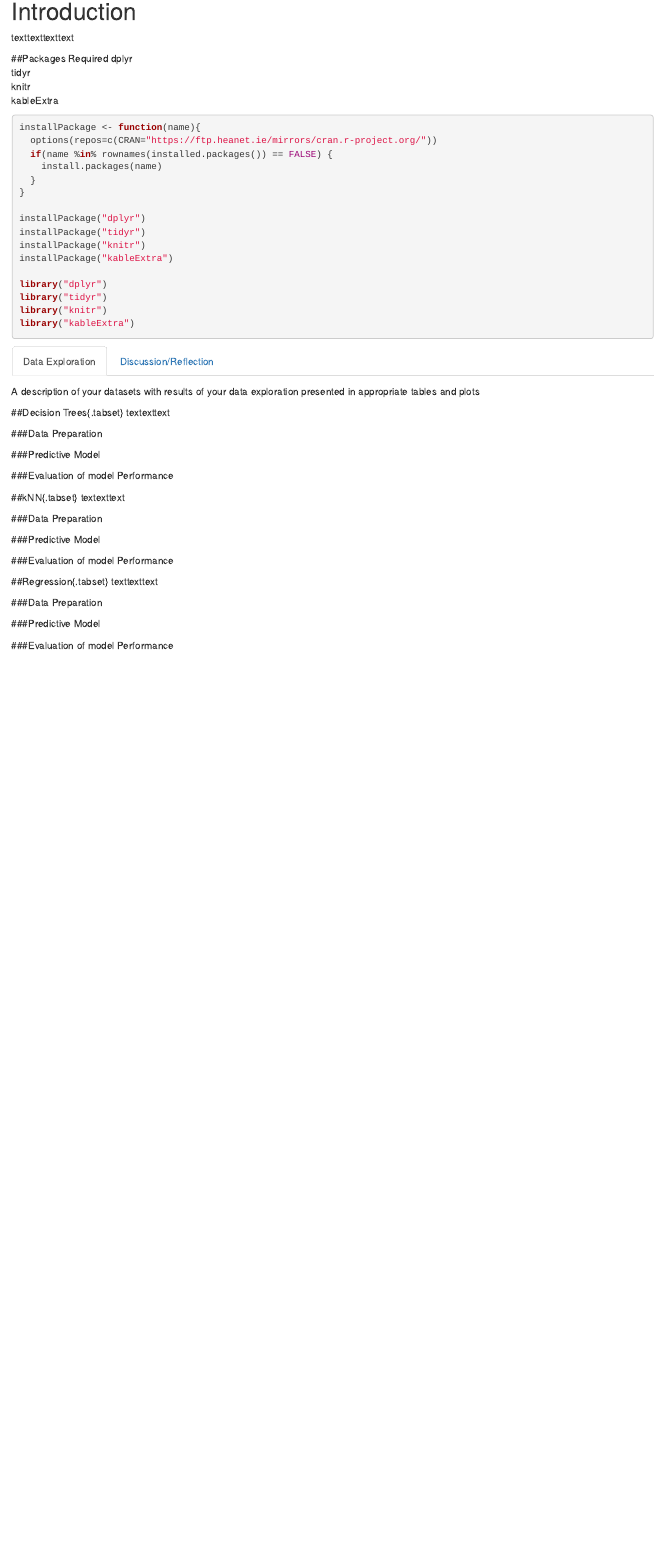
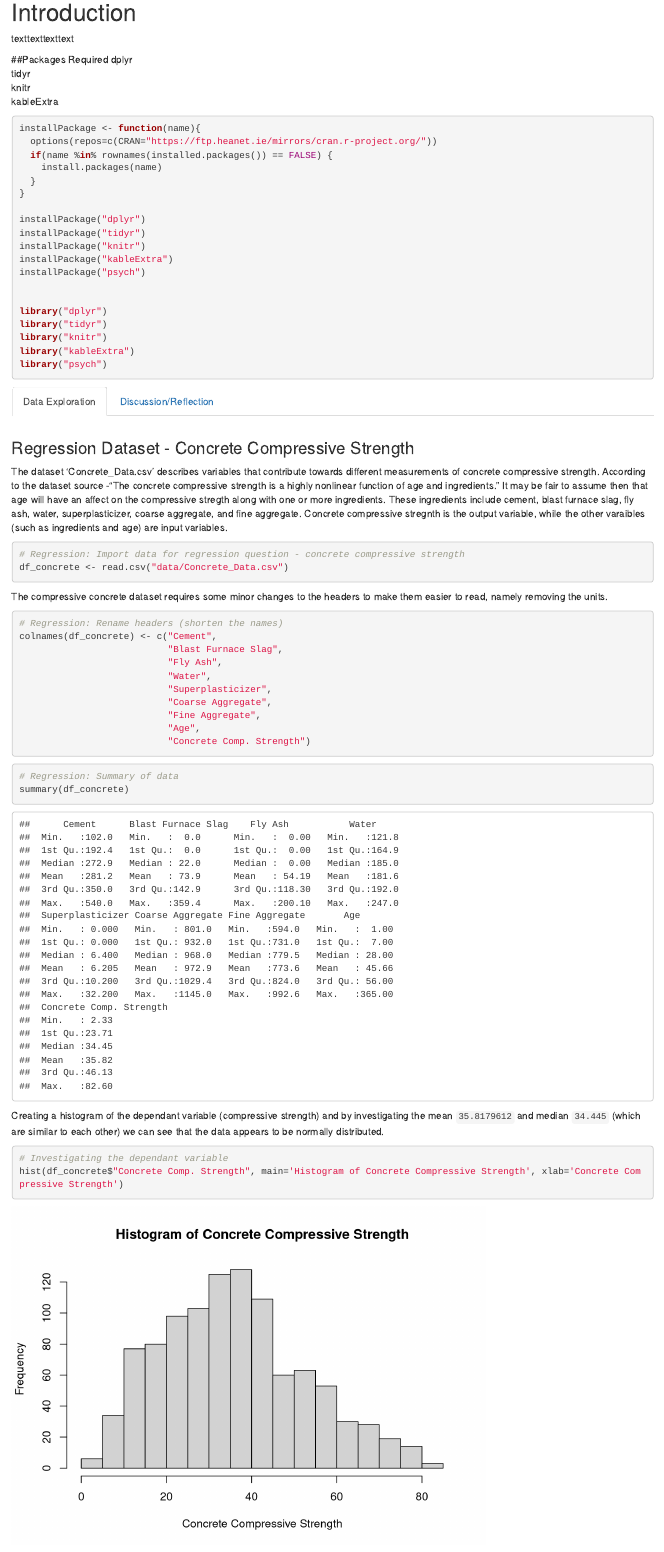
Before and after one commit to A00268130/AA224_Adv_Analytics_Assesment2, an R Markdown document (AA_Group_Project_markdown.Rmd): the page in a window 1100 px wide, from 330 px down. Rendered offline with R 4.5, knitr and Pandoc, with nearby package versions.

Commit message:
added data import and summary info etc. to markdown file

````diff
--- a/AA_Group_Project_markdown.Rmd
+++ b/AA_Group_Project_markdown.Rmd
@@ -34,18 +34,58 @@ installPackage("dplyr")
 installPackage("tidyr")
 installPackage("knitr")
 installPackage("kableExtra")
+installPackage("psych")
+
 
 library("dplyr")
 library("tidyr")
 library("knitr")
 library("kableExtra")
+library("psych")
 
 
 ```
 
 ## Data Exploration
-A description of your datasets with results of your data exploration presented in appropriate tables and plots
 
+### Regression Dataset - Concrete Compressive Strength
+The dataset 'Concrete_Data.csv' describes variables that contribute towards different measurements of concrete compressive strength. According to the dataset source -"The concrete compressive strength is a highly nonlinear function of age and ingredients." It may be fair to assume then that age will have an affect on the compressive stregth along with one or more ingredients. These ingredients include cement, blast furnace slag, fly ash, water, superplasticizer, coarse aggregate, and fine aggregate. Concrete compressive stregnth is the output variable, while the other varaibles (such as ingredients and age) are input variables.
+
+```{r,message=FALSE, warning=FALSE, echo=TRUE, results='hide'}
+# Regression: Import data for regression question - concrete compressive strength
+df_concrete <- read.csv("data/Concrete_Data.csv")
+```
+
+The compressive concrete dataset requires some minor changes to the headers to make them easier to read, namely removing the units.
+
+```{r,message=FALSE, warning=FALSE, echo=TRUE, results='hide'}
+# Regression: Rename headers (shorten the names)
+colnames(df_concrete) <- c("Cement",
+                           "Blast Furnace Slag",
+                           "Fly Ash",
+                           "Water",
+                           "Superplasticizer",
+                           "Coarse Aggregate",
+                           "Fine Aggregate",
+                           "Age",
+                           "Concrete Comp. Strength")
+```
+
+```{r,message=FALSE, warning=FALSE, echo=TRUE, results='show'}
+# Regression: Summary of data
+summary(df_concrete)
+```
+
+```{r,message=FALSE, warning=FALSE, echo=FALSE, results='hide'}
+df_concrete_mean <- mean(df_concrete$"Concrete Comp. Strength")
+df_concrete_median <- median(df_concrete$"Concrete Comp. Strength")
+```
+Creating a histogram of the dependant variable (compressive strength) and by investigating the mean ``r df_concrete_mean`` and median ``r df_concrete_median``  (which are similar to each other) we can see that the data appears to be normally distributed.
+
+```{r,message=FALSE, warning=FALSE, echo=TRUE, results='show'}
+# Investigating the dependant variable
+hist(df_concrete$"Concrete Comp. Strength", main='Histogram of Concrete Compressive Strength', xlab='Concrete Compressive Strength')
+```
 
 ##Decision Trees{.tabset}
 textexttext
````
Also changed, not shown: scripts/AA_Group_Project.R (+2 -1 lines), AA_Group_Project_markdown.html.
